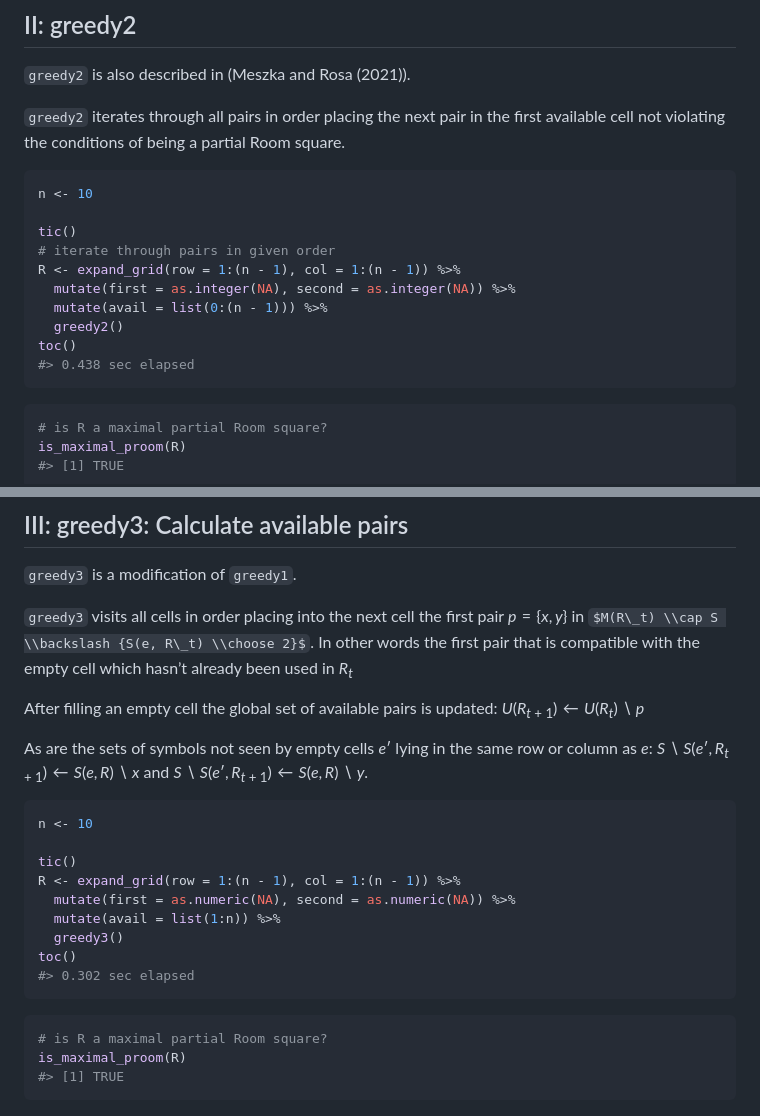
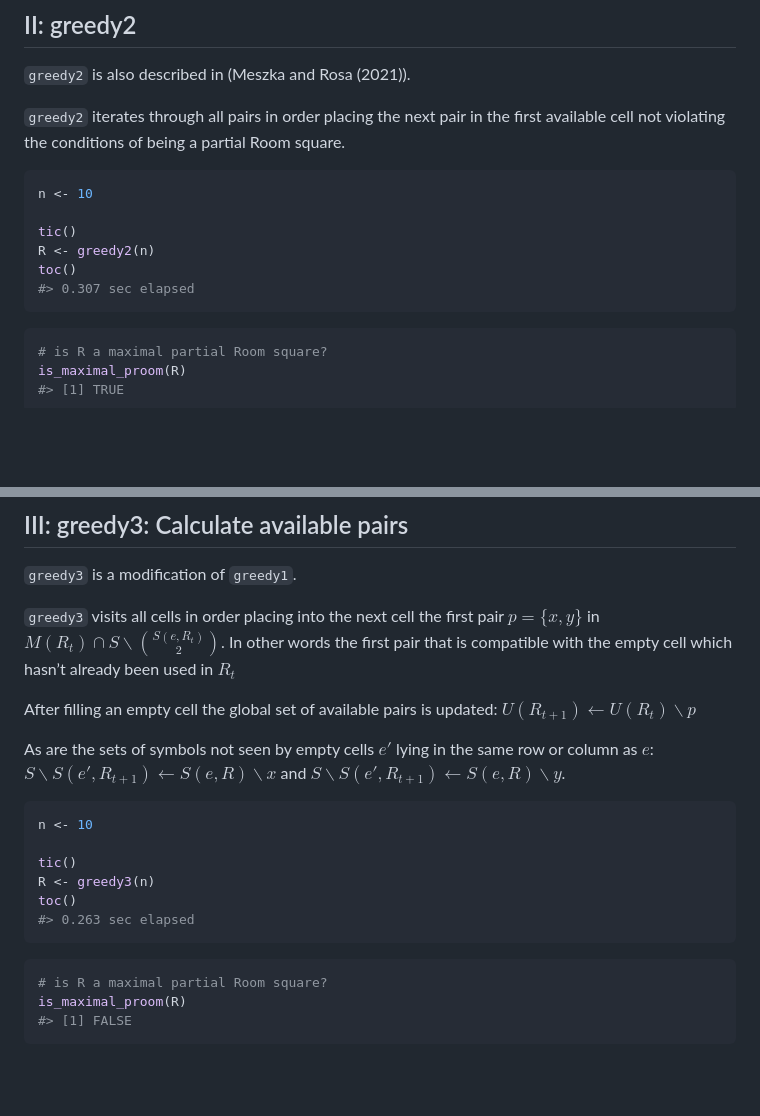
Before and after one commit to MHenderson/maximal-room-squares, a Markdown page: README.md, 2 parts joined by grey strips. Rendered like a GitHub page; some formulas as TeX source; blank space fills up the shorter version.

````diff
--- a/README.md
+++ b/README.md
@@ -85,13 +78,9 @@ Room square.
 n <- 10
 
 tic()
-# iterate through pairs in given order
-R <- expand_grid(row = 1:(n - 1), col = 1:(n - 1)) %>%
-  mutate(first = as.integer(NA), second = as.integer(NA)) %>%
-  mutate(avail = list(0:(n - 1))) %>%
-  greedy2()
+R <- greedy2(n)
 toc()
-#> 0.438 sec elapsed
+#> 0.307 sec elapsed
 ```
 
 ``` r
@@ -107,35 +96,32 @@ is_maximal_proom(R)
 `greedy3` is a modification of `greedy1`.
 
 `greedy3` visits all cells in order placing into the next cell the first
-pair *p* = {*x*, *y*} in
-$M(R\_t) \\cap S \\backslash {S(e, R\_t) \\choose 2}$. In other words
-the first pair that is compatible with the empty cell which hasn’t
-already been used in *R*<sub>*t*</sub>
+pair $p = \{x, y\}$ in $M(R_t) \cap S \backslash {S(e, R_t) \choose 2}$.
+In other words the first pair that is compatible with the empty cell
+which hasn’t already been used in $R_t$
 
 After filling an empty cell the global set of available pairs is
-updated: *U*(*R*<sub>*t* + 1</sub>) ← *U*(*R*<sub>*t*</sub>) ∖ *p*
+updated: $U(R_{t + 1}) \leftarrow U(R_t)\backslash p$
 
-As are the sets of symbols not seen by empty cells *e*′ lying in the
-same row or column as *e*:
-*S* ∖ *S*(*e*′, *R*<sub>*t* + 1</sub>) ← *S*(*e*, *R*) ∖ *x* and
-*S* ∖ *S*(*e*′, *R*<sub>*t* + 1</sub>) ← *S*(*e*, *R*) ∖ *y*.
+As are the sets of symbols not seen by empty cells $e\prime$ lying in
+the same row or column as $e$:
+$S\backslash S(e\prime, R_{t + 1}) \leftarrow S(e, R) \backslash {x}$
+and
+$S\backslash S(e\prime, R_{t + 1}) \leftarrow S(e, R) \backslash {y}$.
 
 ``` r
 n <- 10
 
 tic()
-R <- expand_grid(row = 1:(n - 1), col = 1:(n - 1)) %>%
-  mutate(first = as.numeric(NA), second = as.numeric(NA)) %>%
-  mutate(avail = list(1:n)) %>%
-  greedy3()
+R <- greedy3(n)
 toc()
-#> 0.302 sec elapsed
+#> 0.263 sec elapsed
 ```
 
 ``` r
 # is R a maximal partial Room square?
 is_maximal_proom(R)
-#> [1] TRUE
+#> [1] FALSE
 ```
 
 ![](figure/greedy3_plot-1.png)<!-- -->
````
Also changed, not shown: other parts of README.md (+30 -42 lines).
